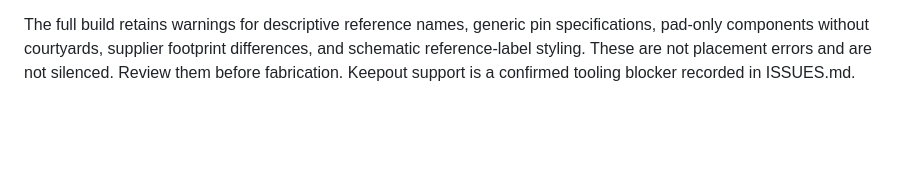
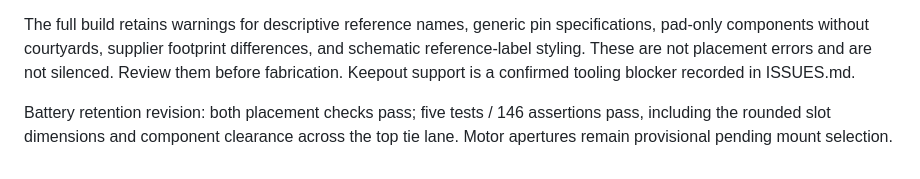
Before and after one commit to mohan-bee/dronev2, a Markdown page: pcb/reports/validation.md, the part around the change. Drawn GitHub-style; blank space fills up the shorter version.

```diff
--- a/pcb/reports/validation.md
+++ b/pcb/reports/validation.md
@@ -11,3 +11,5 @@ Commands run with tscircuit 0.0.2527 and CLI 0.1.2063.
 - IMU SCK straight-line connection: 7.40 mm.
 
 The full build retains warnings for descriptive reference names, generic pin specifications, pad-only components without courtyards, supplier footprint differences, and schematic reference-label styling. These are not placement errors and are not silenced. Review them before fabrication. Keepout support is a confirmed tooling blocker recorded in ISSUES.md.
+
+Battery retention revision: both placement checks pass; five tests / 146 assertions pass, including the rounded slot dimensions and component clearance across the top tie lane. Motor apertures remain provisional pending mount selection.
```
Also changed, not shown: ISSUES.md (+3 -0 lines), pcb/README.md (+2 -0 lines), pcb/preview/pcb.png, 8 other files.
